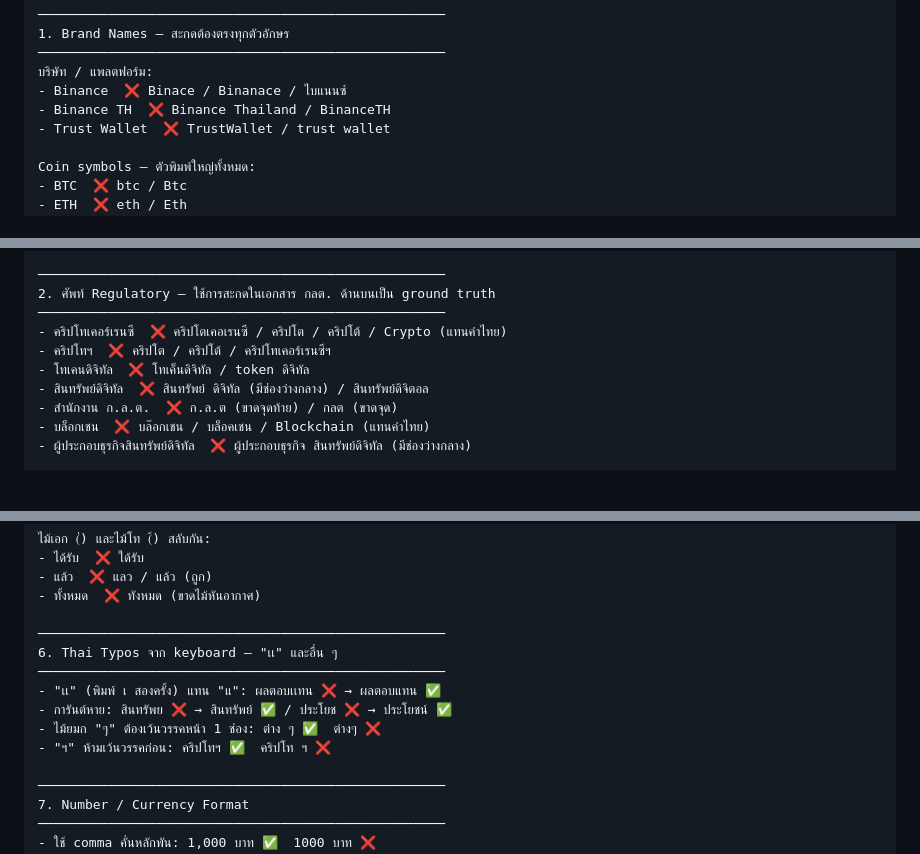
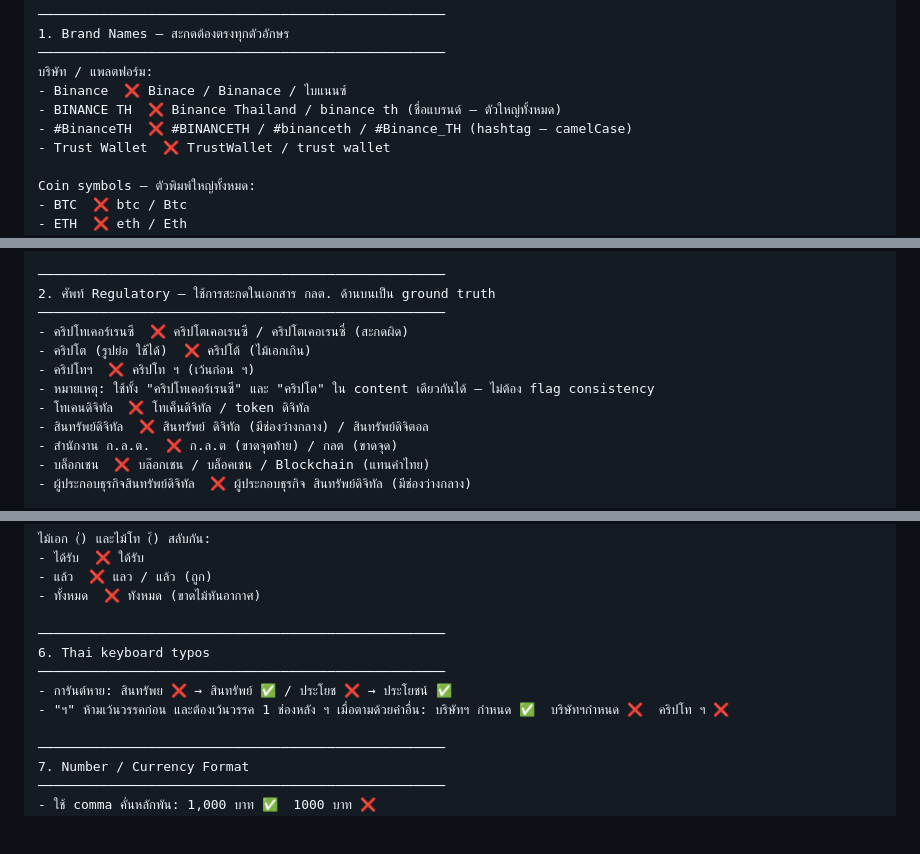
Before and after one commit to charlottehortonx-tech/CCD2, a Markdown page: check-content-prompt.md, 3 parts joined by grey strips. GitHub-like rendering; blank space fills up the shorter version.

Commit message:
fix(c2): update typo rules — relax เเ/แ, ๆ spacing, คริปโต short form
- เอาออก: เเ (เ+เ) ไม่ถือเป็น typo อีกต่อไป
- เอาออก: ไม้ยมก ๆ spacing rule — ทั้งสองรูปยอมรับได้
- เพิ่ม: ฯ ต้องมีวรรค 1 ช่องหลังเมื่อตามด้วยคำ (บริษัทฯ กำหนด)
- เพิ่ม: คริปโต รูปย่อใช้ได้ mix กับ คริปโทเคอร์เรนซี ได้
- เพิ่ม: BINANCE TH (all caps) + #BinanceTH hashtag format

Co-Authored-By: Claude Opus 4.6 <noreply@anthropic.com>

```diff
--- a/check-content-prompt.md
+++ b/check-content-prompt.md
@@ -144,7 +144,8 @@ END AUTHORITATIVE REFERENCE
 ────────────────────────────────────────────────────
 บริษัท / แพลตฟอร์ม:
 - Binance  ❌ Binace / Binanace / ไบแนนซ์
-- Binance TH  ❌ Binance Thailand / BinanceTH
+- BINANCE TH  ❌ Binance Thailand / binance th (ชื่อแบรนด์ — ตัวใหญ่ทั้งหมด)
+- #BinanceTH  ❌ #BINANCETH / #binanceth / #Binance_TH (hashtag — camelCase)
 - Trust Wallet  ❌ TrustWallet / trust wallet
 
 Coin symbols — ตัวพิมพ์ใหญ่ทั้งหมด:
@@ -167,8 +168,10 @@ Coin symbols — ตัวพิมพ์ใหญ่ทั้งหมด:
 ────────────────────────────────────────────────────
 2. ศัพท์ Regulatory — ใช้การสะกดในเอกสาร กลต. ด้านบนเป็น ground truth
 ────────────────────────────────────────────────────
-- คริปโทเคอร์เรนซี  ❌ คริปโตเคอเรนซี / คริปโต / คริปโต้ / Crypto (แทนคำไทย)
-- คริปโทฯ  ❌ คริปโต / คริปโต้ / คริปโทเคอร์เรนซีฯ
+- คริปโทเคอร์เรนซี  ❌ คริปโตเคอเรนซี / คริปโตเคอเรนซี่ (สะกดผิด)
+- คริปโต (รูปย่อ ใช้ได้)  ❌ คริปโต้ (ไม้เอกเกิน)
+- คริปโทฯ  ❌ คริปโท ฯ (เว้นก่อน ฯ)
+- หมายเหตุ: ใช้ทั้ง "คริปโทเคอร์เรนซี" และ "คริปโต" ใน content เดียวกันได้ — ไม่ต้อง flag consistency
 - โทเคนดิจิทัล  ❌ โทเค็นดิจิทัล / token ดิจิทัล
 - สินทรัพย์ดิจิทัล  ❌ สินทรัพย์ ดิจิทัล (มีช่องว่างกลาง) / สินทรัพย์ดิจิตอล
 - สำนักงาน ก.ล.ต.  ❌ ก.ล.ต (ขาดจุดท้าย) / กลต (ขาดจุด)
@@ -227,12 +230,10 @@ Coin symbols — ตัวพิมพ์ใหญ่ทั้งหมด:
 - ทั้งหมด  ❌ ทังหมด (ขาดไม้หันอากาศ)
 
 ────────────────────────────────────────────────────
-6. Thai Typos จาก keyboard — "เเ" และอื่น ๆ
+6. Thai keyboard typos
 ────────────────────────────────────────────────────
-- "เเ" (พิมพ์ เ สองครั้ง) แทน "แ": ผลตอบเเทน ❌ → ผลตอบแทน ✅
 - การันต์หาย: สินทรัพย ❌ → สินทรัพย์ ✅ / ประโยช ❌ → ประโยชน์ ✅
-- ไม้ยมก "ๆ" ต้องเว้นวรรคหน้า 1 ช่อง: ต่าง ๆ ✅  ต่างๆ ❌
-- "ฯ" ห้ามเว้นวรรคก่อน: คริปโทฯ ✅  คริปโท ฯ ❌
+- "ฯ" ห้ามเว้นวรรคก่อน และต้องเว้นวรรค 1 ช่องหลัง ฯ เมื่อตามด้วยคำอื่น: บริษัทฯ กำหนด ✅  บริษัทฯกำหนด ❌  คริปโท ฯ ❌
 
 ────────────────────────────────────────────────────
 7. Number / Currency Format
```
Also changed, not shown: other parts of check-content-prompt.md (+2 -2 lines).
